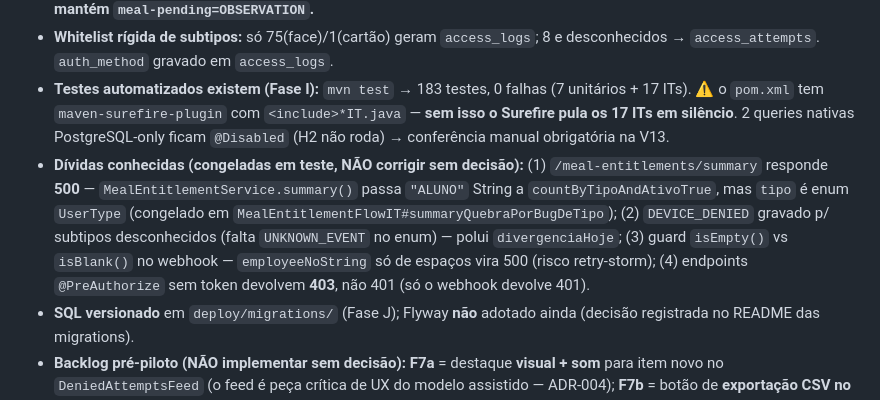
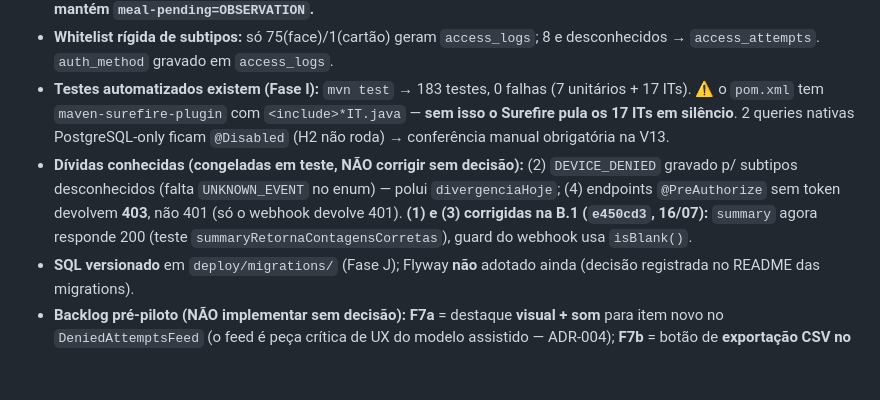
Before and after one commit to sammagbo/Controle-de-Acesso, a Markdown page: CLAUDE.md, the part around the change. GitHub-like rendering; blank space fills up the shorter version.

Commit message:
docs: sync CLAUDE.md with B.1 fixes

```diff
--- a/CLAUDE.md
+++ b/CLAUDE.md
@@ -43,7 +43,7 @@ Sistema de controle de acesso do Lycée Molière (Rio). Dono e único dev: **Sam
 - **Políticas por properties** (sem recompilar) `magbo.policy.*`: meal-not-entitled, meal-pending, outside-meal-time, duplicate-meal, exit-not-authorized, user-inactive, missing-door-mapping + `magbo.dedup.{enabled,window-seconds}`. **Produção: `meal-pending=DENY`** (D5, 16/07, ADR-004; pré-requisito operacional: bulk dos autorizados **antes** do dia 1, senão todo `PENDING` é negado); negadas de refeição=DENY, alertas=OBSERVATION. **Dev (`application.properties`) mantém `meal-pending=OBSERVATION`.**
 - **Whitelist rígida de subtipos:** só 75(face)/1(cartão) geram `access_logs`; 8 e desconhecidos → `access_attempts`. `auth_method` gravado em `access_logs`.
 - **Testes automatizados existem (Fase I):** `mvn test` → 183 testes, 0 falhas (7 unitários + 17 ITs). ⚠️ o `pom.xml` tem `maven-surefire-plugin` com `<include>*IT.java` — **sem isso o Surefire pula os 17 ITs em silêncio**. 2 queries nativas PostgreSQL-only ficam `@Disabled` (H2 não roda) → conferência manual obrigatória na V13.
-- **Dívidas conhecidas (congeladas em teste, NÃO corrigir sem decisão):** (1) `/meal-entitlements/summary` responde **500** — `MealEntitlementService.summary()` passa `"ALUNO"` String a `countByTipoAndAtivoTrue`, mas `tipo` é enum `UserType` (congelado em `MealEntitlementFlowIT#summaryQuebraPorBugDeTipo`); (2) `DEVICE_DENIED` gravado p/ subtipos desconhecidos (falta `UNKNOWN_EVENT` no enum) — polui `divergenciaHoje`; (3) guard `isEmpty()` vs `isBlank()` no webhook — `employeeNoString` só de espaços vira 500 (risco retry-storm); (4) endpoints `@PreAuthorize` sem token devolvem **403**, não 401 (só o webhook devolve 401).
+- **Dívidas conhecidas (congeladas em teste, NÃO corrigir sem decisão):** (2) `DEVICE_DENIED` gravado p/ subtipos desconhecidos (falta `UNKNOWN_EVENT` no enum) — polui `divergenciaHoje`; (4) endpoints `@PreAuthorize` sem token devolvem **403**, não 401 (só o webhook devolve 401). **(1) e (3) corrigidas na B.1 (`e450cd3`, 16/07):** `summary` agora responde 200 (teste `summaryRetornaContagensCorretas`), guard do webhook usa `isBlank()`.
 - **SQL versionado** em `deploy/migrations/` (Fase J); Flyway **não** adotado ainda (decisão registrada no README das migrations).
 - **Backlog pré-piloto (NÃO implementar sem decisão):** **F7a** = destaque **visual + som** para item novo no `DeniedAttemptsFeed` (o feed é peça crítica de UX do modelo assistido — ADR-004); **F7b** = botão de **exportação CSV no formato do HCP** (`Person ID` = `hikvision_employee_id` como TEXTO, zeros à esquerda; **nunca** passar pelo Excel) — só após o template do HCP ser definido (pendência com o Fabiano).
 - Detalhes: spec `ESPECIFICACAO-TECNICA-v1.md`, ADRs em `docs/architecture/decisoes/`, bateria em `docs/testing/plano-validacao-estrutural.md`. Histórico: `docs/architecture/relatorio-auditoria-2026-07-10.md` e `docs/testing/plano-2026-07-13.md`.
```
Also changed, not shown: .claude/rules/backend.md (+1 -1 lines).
